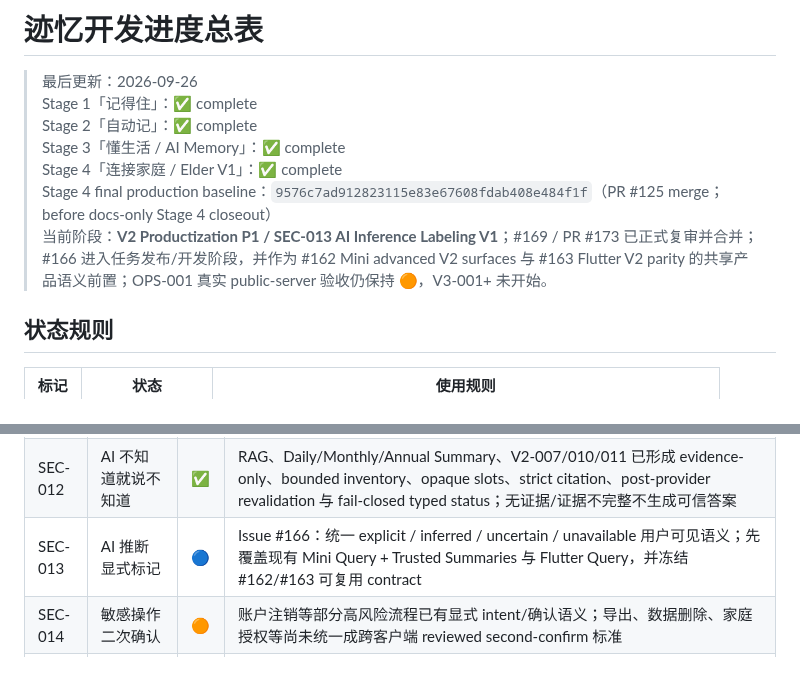
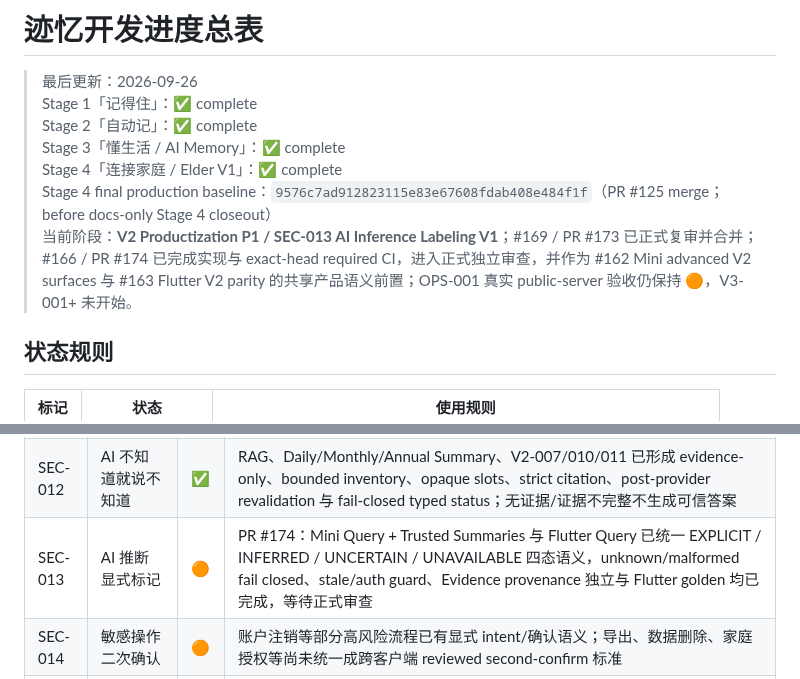
Before and after one commit to cfhlwl/jiyidashi, a Markdown page: docs/DEVELOPMENT_PROGRESS.md, 2 parts joined by grey strips. GitHub-like rendering.

Commit message:
docs: mark SEC-013 ready for formal review

```diff
--- a/docs/DEVELOPMENT_PROGRESS.md
+++ b/docs/DEVELOPMENT_PROGRESS.md
@@ -45,7 +45,7 @@
 > Stage 3「懂生活 / AI Memory」：✅ complete
 > Stage 4「连接家庭 / Elder V1」：✅ complete
 > Stage 4 final production baseline：`9576c7ad912823115e83e67608fdab408e484f1f`（PR #125 merge；before docs-only Stage 4 closeout）
-> 当前阶段：**V2 Productization P1 / SEC-013 AI Inference Labeling V1**；#169 / PR #173 已正式复审并合并；#166 进入任务发布/开发阶段，并作为 #162 Mini advanced V2 surfaces 与 #163 Flutter V2 parity 的共享产品语义前置；OPS-001 真实 public-server 验收仍保持 🟠，V3-001+ 未开始。
+> 当前阶段：**V2 Productization P1 / SEC-013 AI Inference Labeling V1**；#169 / PR #173 已正式复审并合并；#166 / PR #174 已完成实现与 exact-head required CI，进入正式独立审查，并作为 #162 Mini advanced V2 surfaces 与 #163 Flutter V2 parity 的共享产品语义前置；OPS-001 真实 public-server 验收仍保持 🟠，V3-001+ 未开始。
 
 ## 状态规则
 
@@ -336,7 +336,7 @@
 | SEC-010 | 家庭查看逐项授权 | ✅ | Issue #95 / PR #96 已完成 default-deny per-scope foundation、canonical membership locks、committed persisted-state resolver、PostgreSQL Family Gate 与 exact-head #575（454 passed）；已合并 `main=c933f2a6`，真实敏感读取按 S4-004+ 分阶段接入 |
 | SEC-011 | 记忆暂停 | ✅ | 暂停/恢复、PrivacyPauseInterval 历史门禁与时区边界均已合并 |
 | SEC-012 | AI 不知道就说不知道 | ✅ | RAG、Daily/Monthly/Annual Summary、V2-007/010/011 已形成 evidence-only、bounded inventory、opaque slots、strict citation、post-provider revalidation 与 fail-closed typed status；无证据/证据不完整不生成可信答案 |
-| SEC-013 | AI 推断显式标记 | 🔵 | Issue #166：统一 explicit / inferred / uncertain / unavailable 用户可见语义；先覆盖现有 Mini Query + Trusted Summaries 与 Flutter Query，并冻结 #162/#163 可复用 contract |
+| SEC-013 | AI 推断显式标记 | 🟠 | PR #174：Mini Query + Trusted Summaries 与 Flutter Query 已统一 EXPLICIT / INFERRED / UNCERTAIN / UNAVAILABLE 四态语义，unknown/malformed fail closed、stale/auth guard、Evidence provenance 独立与 Flutter golden 均已完成，等待正式审查 |
 | SEC-014 | 敏感操作二次确认 | 🟠 | 账户注销等部分高风险流程已有显式 intent/确认语义；导出、数据删除、家庭授权等尚未统一成跨客户端 reviewed second-confirm 标准 |
 | SEC-015 | 安全事件与异常访问告警 | ✅ | Issue #165 / PR #171 已完成两轮正式极窄复审并合并；merge `75ec2f73084cd4b7d9f4035ae1beeca3f209cae7`；durable anomaly windows、elapsed cooldown、HMAC correlation、Auth/Family/Delete/Storage signals 与 bounded retry 已收口 |
 
```
